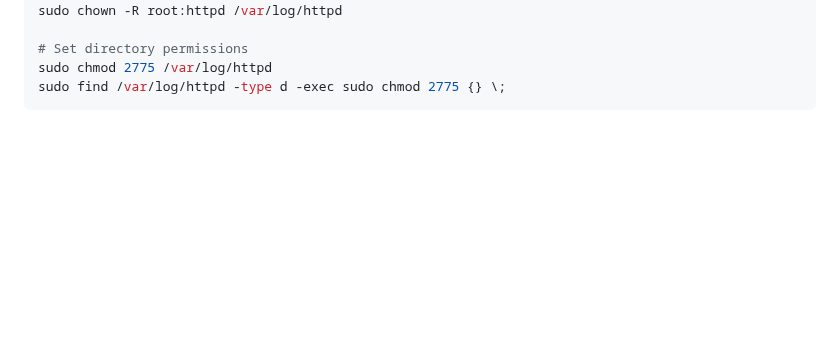
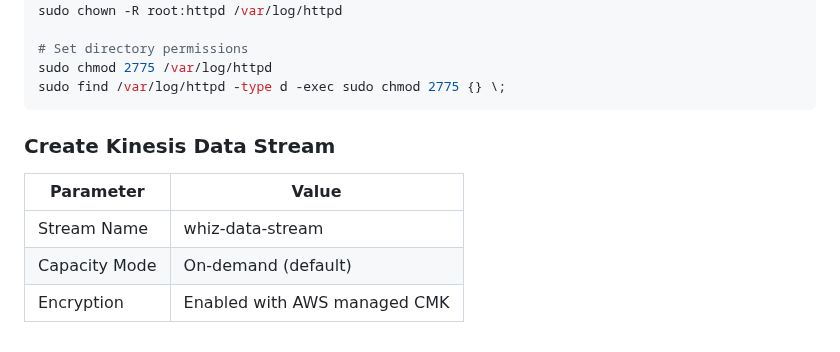
Before and after one commit to estherdomfeh213/AmaliTech-AWS-Journey-2026, a Markdown page: kinesis-log-streaming-pipeline/README.md, the part around the change. GitHub-like rendering; blank space fills up the shorter version.

Commit message:
doc: update readme

````diff
--- a/kinesis-log-streaming-pipeline/README.md
+++ b/kinesis-log-streaming-pipeline/README.md
@@ -208,3 +208,11 @@ sudo chown -R root:httpd /var/log/httpd
 sudo chmod 2775 /var/log/httpd
 sudo find /var/log/httpd -type d -exec sudo chmod 2775 {} \;
 ```
+
+### Create Kinesis Data Stream
+
+|Parameter| Value |
+|---------|---------|
+| Stream Name |whiz-data-stream          |
+|Capacity Mode      | On-demand (default)         |
+|Encryption       |Enabled with AWS managed CMK        |
````
